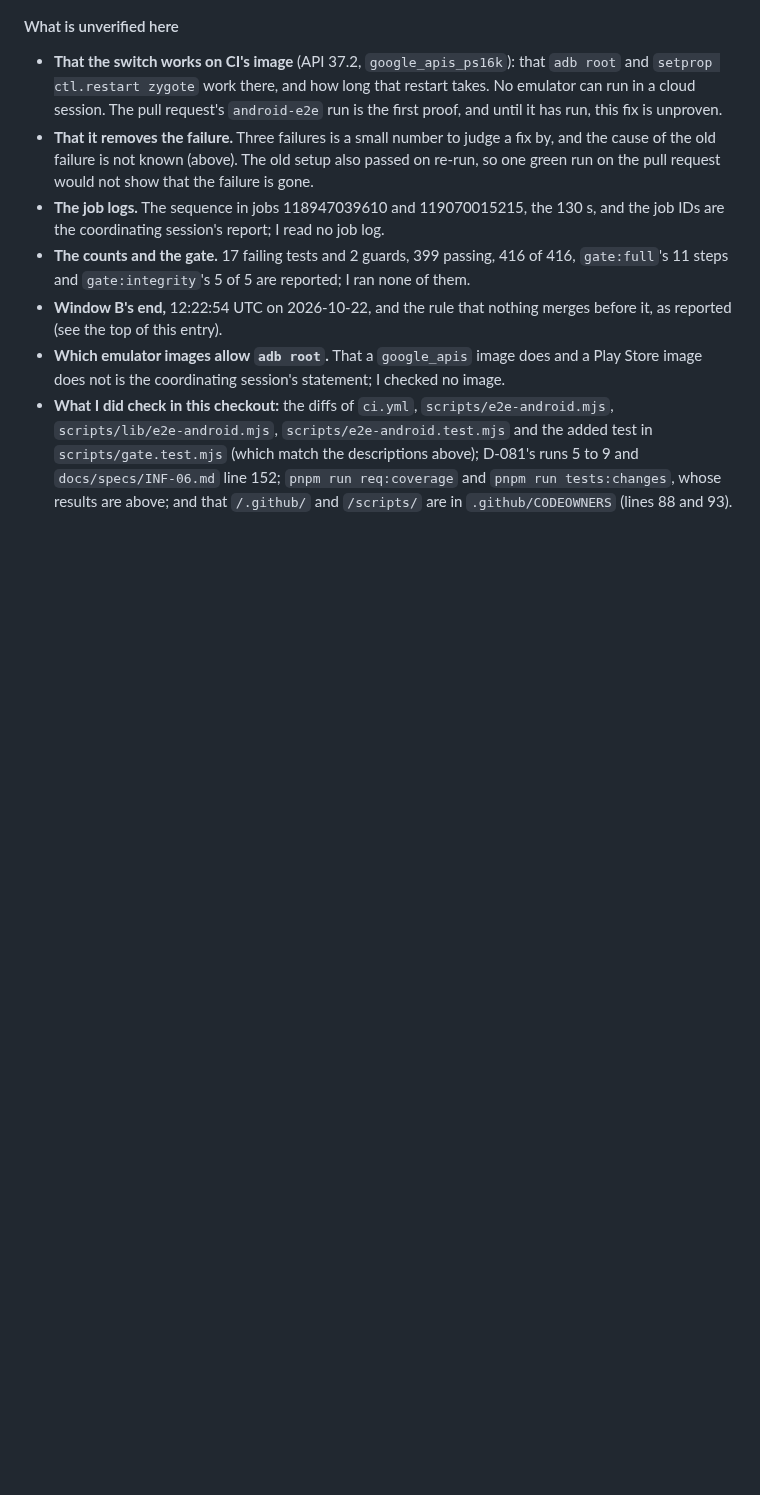
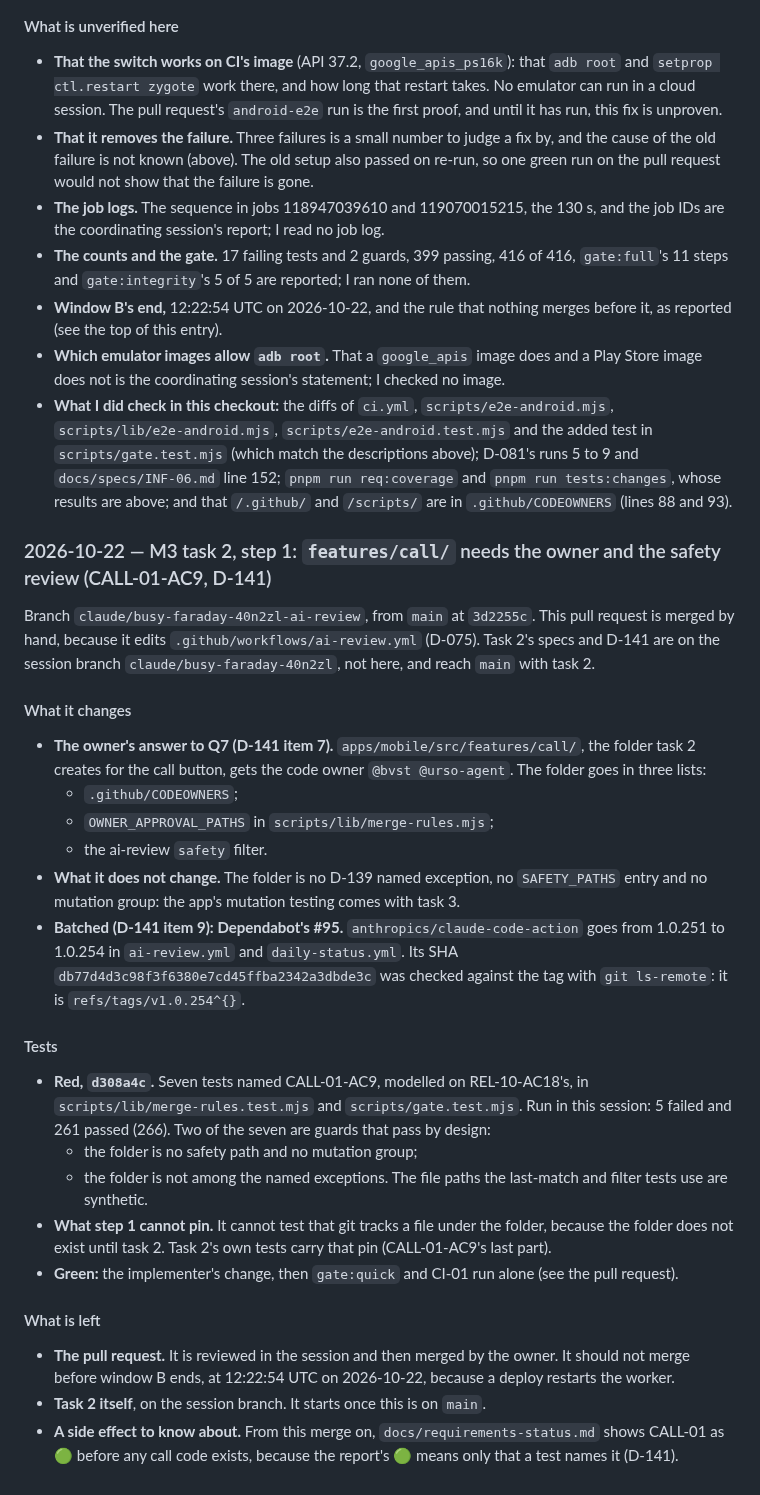
Before and after one commit to bvst/TryggHverdag, a Markdown page: docs/progress/m3.md, the part around the change. GitHub-like rendering; blank space fills up the shorter version.

Commit message:
docs(CALL-01-AC9): step 1's narrative in m3.md; the requirement report
- m3.md: what step 1 changes and why (D-141 items 7 and 9), the red run, what
  step 1 cannot pin, and what is left.
- requirements-status.md, regenerated by req:coverage. CALL-01 shows 🟢
  because step 1's gate tests name it. That means only that a test names it:
  no call code exists yet (D-141).

Co-Authored-By: Claude Opus 5.5 <noreply@anthropic.com>
Claude-Session: https://claude.ai/code/session_014U1VfHcBHZzFfXjBApttjM

```diff
--- a/docs/progress/m3.md
+++ b/docs/progress/m3.md
@@ -1504,3 +1504,51 @@ weakened (RG-03)".
   line 152; `pnpm run req:coverage` and `pnpm run tests:changes`, whose results are
   above; and that `/.github/` and `/scripts/` are in `.github/CODEOWNERS` (lines 88
   and 93).
+
+### 2026-10-22 — M3 task 2, step 1: `features/call/` needs the owner and the safety review (CALL-01-AC9, D-141)
+
+Branch `claude/busy-faraday-40n2zl-ai-review`, from `main` at `3d2255c`. This pull
+request is merged by hand, because it edits `.github/workflows/ai-review.yml`
+(D-075). Task 2's specs and D-141 are on the session branch
+`claude/busy-faraday-40n2zl`, not here, and reach `main` with task 2.
+
+#### What it changes
+
+- **The owner's answer to Q7 (D-141 item 7).** `apps/mobile/src/features/call/`,
+  the folder task 2 creates for the call button, gets the code owner
+  `@bvst @urso-agent`. The folder goes in three lists:
+  - `.github/CODEOWNERS`;
+  - `OWNER_APPROVAL_PATHS` in `scripts/lib/merge-rules.mjs`;
+  - the ai-review `safety` filter.
+- **What it does not change.** The folder is no D-139 named exception, no
+  `SAFETY_PATHS` entry and no mutation group: the app's mutation testing comes
+  with task 3.
+- **Batched (D-141 item 9): Dependabot's #95.** `anthropics/claude-code-action`
+  goes from 1.0.251 to 1.0.254 in `ai-review.yml` and `daily-status.yml`. Its
+  SHA `db77d4d3c98f3f6380e7cd45ffba2342a3dbde3c` was checked against the tag
+  with `git ls-remote`: it is `refs/tags/v1.0.254^{}`.
+
+#### Tests
+
+- **Red, `d308a4c`.** Seven tests named CALL-01-AC9, modelled on REL-10-AC18's,
+  in `scripts/lib/merge-rules.test.mjs` and `scripts/gate.test.mjs`. Run in this
+  session: 5 failed and 261 passed (266). Two of the seven are guards that pass
+  by design:
+  - the folder is no safety path and no mutation group;
+  - the folder is not among the named exceptions.
+  The file paths the last-match and filter tests use are synthetic.
+- **What step 1 cannot pin.** It cannot test that git tracks a file under the
+  folder, because the folder does not exist until task 2. Task 2's own tests
+  carry that pin (CALL-01-AC9's last part).
+- **Green:** the implementer's change, then `gate:quick` and CI-01 run alone
+  (see the pull request).
+
+#### What is left
+
+- **The pull request.** It is reviewed in the session and then merged by the
+  owner. It should not merge before window B ends, at 12:22:54 UTC on
+  2026-10-22, because a deploy restarts the worker.
+- **Task 2 itself**, on the session branch. It starts once this is on `main`.
+- **A side effect to know about.** From this merge on,
+  `docs/requirements-status.md` shows CALL-01 as 🟢 before any call code
+  exists, because the report's 🟢 means only that a test names it (D-141).
```
Also changed, not shown: docs/requirements-status.md (+2 -2 lines).
